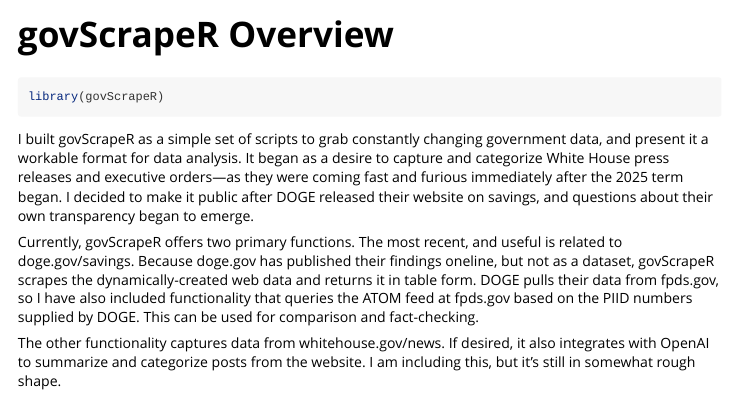
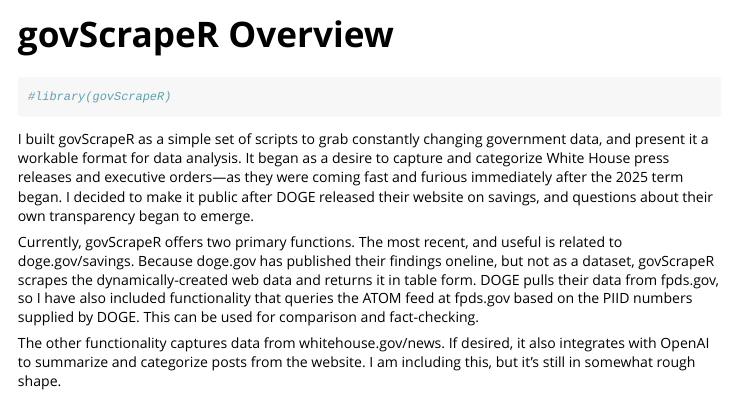
Before and after one commit to rws-r/govScrapeR, an R Markdown document (vignettes/govScrapeR.Rmd): the page in a window 1100 px wide, from its top. Rendered offline with R 4.5, knitr and Pandoc, with nearby package versions.

Commit message:
vignette editing

````diff
--- a/vignettes/govScrapeR.Rmd
+++ b/vignettes/govScrapeR.Rmd
@@ -15,7 +15,7 @@
 ```
 
 ```{r setup}
-library(govScrapeR)
+#library(govScrapeR)
 ```
 I built govScrapeR as a simple set of scripts to grab constantly changing government data, and present it a workable format for data analysis. It began as a desire to capture and categorize White House press releases and executive orders—as they were coming fast and furious immediately after the 2025 term began. I decided to make it public after DOGE released their website on savings, and questions about their own transparency began to emerge.
 
````
